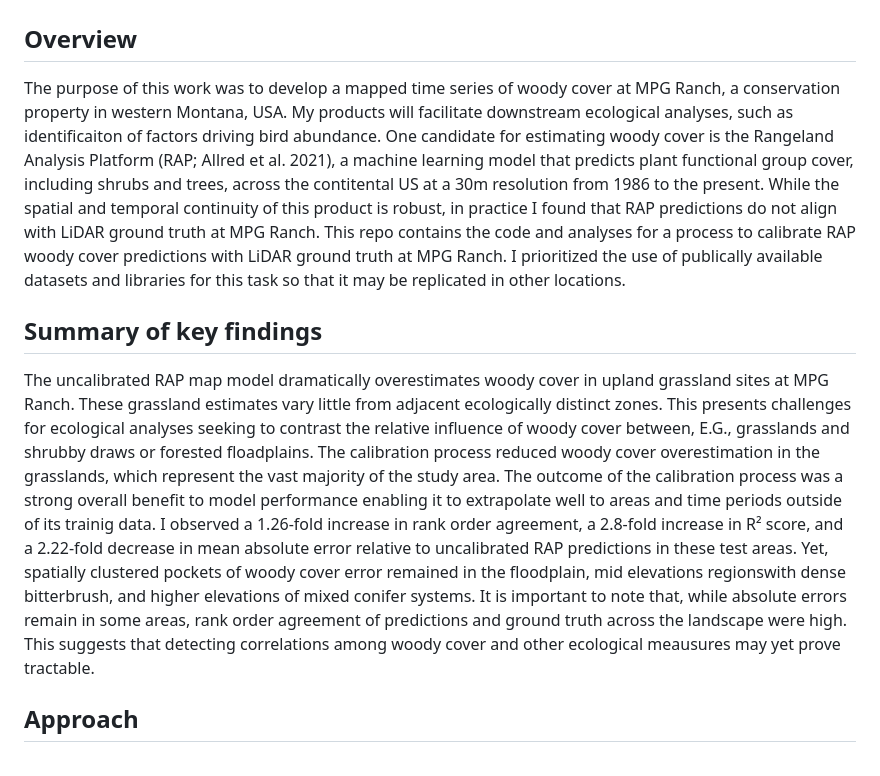
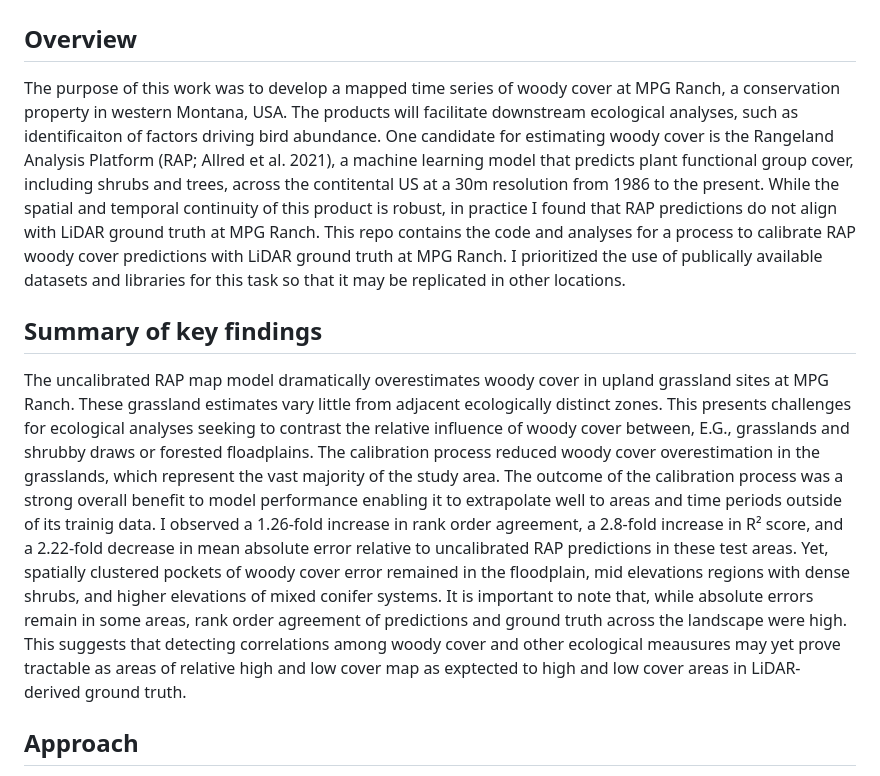
Before and after one commit to mosscoder/calibrate_rap, a Markdown page: README.md, the part around the change. GitHub-like rendering.

Commit message:
update key findings

```diff
--- a/README.md
+++ b/README.md
@@ -1,10 +1,10 @@
 # Calibrating RAP data with LiDAR-derived ground truth
 
 ## Overview
-The purpose of this work was to develop a mapped time series of woody cover at MPG Ranch, a conservation property in western Montana, USA. My products will facilitate downstream ecological analyses, such as identificaiton of factors driving bird abundance. One candidate for estimating woody cover is the Rangeland Analysis Platform (RAP; Allred et al. 2021), a machine learning model that predicts plant functional group cover, including shrubs and trees, across the contitental US at a 30m resolution from 1986 to the present. While the spatial and temporal continuity of this product is robust, in practice I found that RAP predictions do not align with LiDAR ground truth at MPG Ranch. This repo contains the code and analyses for a process to calibrate RAP woody cover predictions with LiDAR ground truth at MPG Ranch. I prioritized the use of publically available datasets and libraries for this task so that it may be replicated in other locations.
+The purpose of this work was to develop a mapped time series of woody cover at MPG Ranch, a conservation property in western Montana, USA. The products will facilitate downstream ecological analyses, such as identificaiton of factors driving bird abundance. One candidate for estimating woody cover is the Rangeland Analysis Platform (RAP; Allred et al. 2021), a machine learning model that predicts plant functional group cover, including shrubs and trees, across the contitental US at a 30m resolution from 1986 to the present. While the spatial and temporal continuity of this product is robust, in practice I found that RAP predictions do not align with LiDAR ground truth at MPG Ranch. This repo contains the code and analyses for a process to calibrate RAP woody cover predictions with LiDAR ground truth at MPG Ranch. I prioritized the use of publically available datasets and libraries for this task so that it may be replicated in other locations.
 
 ## Summary of key findings
-The uncalibrated RAP map model dramatically overestimates woody cover in upland grassland sites at MPG Ranch. These grassland estimates vary little from adjacent ecologically distinct zones. This presents challenges for ecological analyses seeking to contrast the relative influence of woody cover between, E.G., grasslands and shrubby draws or forested floadplains. The calibration process reduced woody cover overestimation in the grasslands, which represent the vast majority of the study area. The outcome of the calibration process was a strong overall benefit to model performance enabling it to extrapolate well to areas and time periods outside of its trainig data. I observed a 1.26-fold increase in rank order agreement, a 2.8-fold increase in R² score, and a 2.22-fold decrease in mean absolute error relative to uncalibrated RAP predictions in these test areas. Yet, spatially clustered pockets of woody cover error remained in the floodplain, mid elevations regionswith dense bitterbrush, and higher elevations of mixed conifer systems. It is important to note that, while absolute errors remain in some areas, rank order agreement of predictions and ground truth across the landscape were high. This suggests that detecting correlations among woody cover and other ecological meausures may yet prove tractable.
+The uncalibrated RAP map model dramatically overestimates woody cover in upland grassland sites at MPG Ranch. These grassland estimates vary little from adjacent ecologically distinct zones. This presents challenges for ecological analyses seeking to contrast the relative influence of woody cover between, E.G., grasslands and shrubby draws or forested floadplains. The calibration process reduced woody cover overestimation in the grasslands, which represent the vast majority of the study area. The outcome of the calibration process was a strong overall benefit to model performance enabling it to extrapolate well to areas and time periods outside of its trainig data. I observed a 1.26-fold increase in rank order agreement, a 2.8-fold increase in R² score, and a 2.22-fold decrease in mean absolute error relative to uncalibrated RAP predictions in these test areas. Yet, spatially clustered pockets of woody cover error remained in the floodplain, mid elevations regions with dense shrubs, and higher elevations of mixed conifer systems. It is important to note that, while absolute errors remain in some areas, rank order agreement of predictions and ground truth across the landscape were high. This suggests that detecting correlations among woody cover and other ecological meausures may yet prove tractable as areas of relative high and low cover map as exptected to high and low cover areas in LiDAR-derived ground truth.
 
 ## Approach
 I gathered LiDAR-derived canopy height models (CHMs) produced by the USGS 3D Elevation Project (3DEP; Sugarbaker et al. 2014) and used these as targets for calibrating the RAP predictions. Predictors of LiDAR-derived woody cover included 2019 RAP data, bare earth elevation data (National Elevation Dataset, NED), and terrain derivatives. For model architectures I used LightGBM (Ke et al. 2017), an efficient algorithm for developing predictive models, and stacked it with a general additive model to account for the non-linearity of the relationship between uncalibrated RAP cover and LiDAR ground truth. For model tuning I applied a cross validation approach where hold-out folds were geographically isolated. To evaluate the calibrated models potential to extrapolate to other years and locations, I sourced additional LiDAR data gathered in 2020 located on the southern boundary of MPG Ranch, which served as a test set having no bearing on model design choices. I conducted a suite of analyses to evaluate the performance of the uncalibrated and calibrated models reported below.
```
